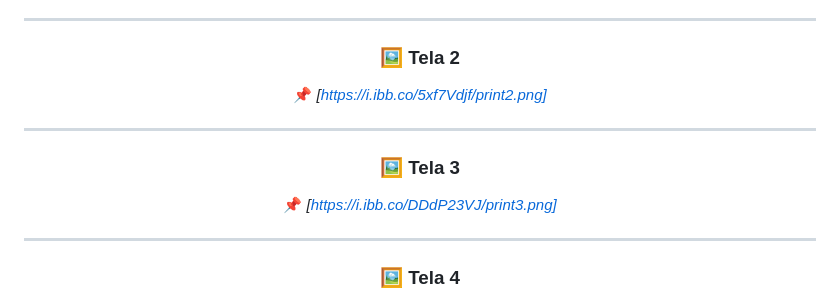
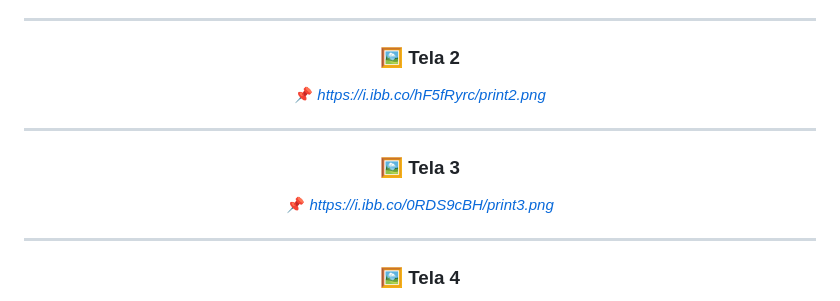
Before and after one commit to jfcreativelab/Bot_NinjaExtractorTG, a Markdown page: README.md, the part around the change. GitHub-like rendering.

```diff
--- a/README.md
+++ b/README.md
@@ -22,12 +22,12 @@ Projetado para ser **seguro, profissional, automatizado e com aparência humana*
 ---
 
 ### 🖼️ Tela 2
-📌 *[https://i.ibb.co/5xf7Vdjf/print2.png]*
+📌 *https://i.ibb.co/hF5fRyrc/print2.png*
 
 ---
 
 ### 🖼️ Tela 3
-📌 *[https://i.ibb.co/DDdP23VJ/print3.png]*
+📌 *https://i.ibb.co/0RDS9cBH/print3.png*
 
 ---
 
```
